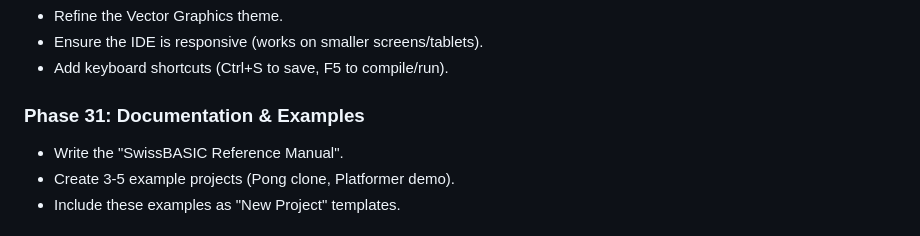
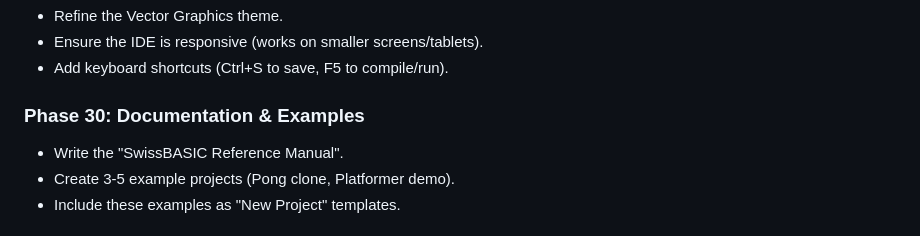
Before and after one commit to kd7tck/swissarmyNES, a Markdown page: DESIGN.md, the part around the change. GitHub-like rendering.

Commit message:
Correct phase number from 31 to 30 in documentation

```diff
--- a/DESIGN.md
+++ b/DESIGN.md
@@ -240,7 +240,7 @@ This roadmap assumes an iterative agile approach, verifying functionality at eac
 *   Ensure the IDE is responsive (works on smaller screens/tablets).
 *   Add keyboard shortcuts (Ctrl+S to save, F5 to compile/run).
 
-### Phase 31: Documentation & Examples
+### Phase 30: Documentation & Examples
 *   Write the "SwissBASIC Reference Manual".
 *   Create 3-5 example projects (Pong clone, Platformer demo).
 *   Include these examples as "New Project" templates.
```
